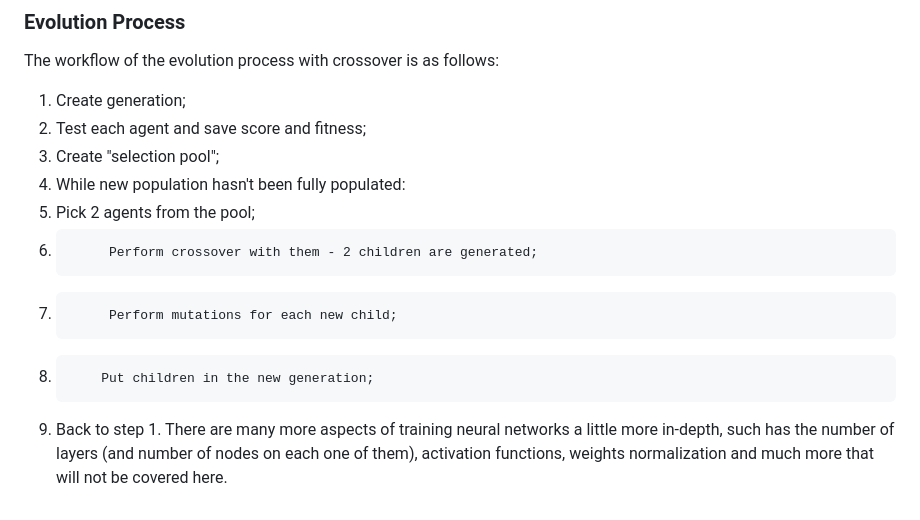
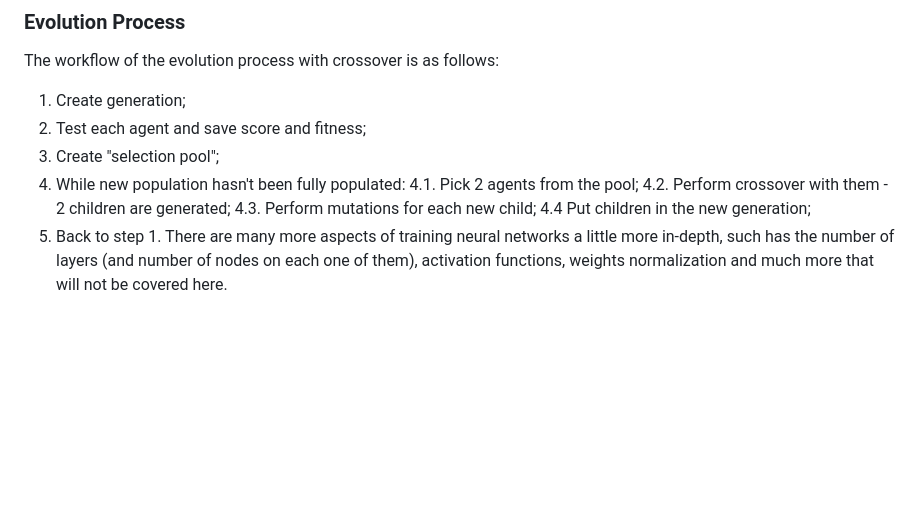
Before and after one commit to alexaoliveira2000/genetic-mario, a Markdown page: README.md, the part around the change. Drawn GitHub-style; blank space fills up the shorter version.

```diff
--- a/README.md
+++ b/README.md
@@ -125,9 +125,9 @@ The workflow of the evolution process with crossover is as follows:
 2. Test each agent and save score and fitness;
 3. Create "selection pool";
 4. While new population hasn't been fully populated:
-5. Pick 2 agents from the pool;
-7.          Perform crossover with them - 2 children are generated;
-9.          Perform mutations for each new child;
-10.         Put children in the new generation;
-11. Back to step 1.
+   4.1. Pick 2 agents from the pool;
+   4.2. Perform crossover with them - 2 children are generated;
+   4.3. Perform mutations for each new child;
+   4.4 Put children in the new generation;
+5. Back to step 1.
 There are many more aspects of training neural networks a little more in-depth, such has the number of layers (and number of nodes on each one of them), activation functions, weights normalization and much more that will not be covered here.
```
